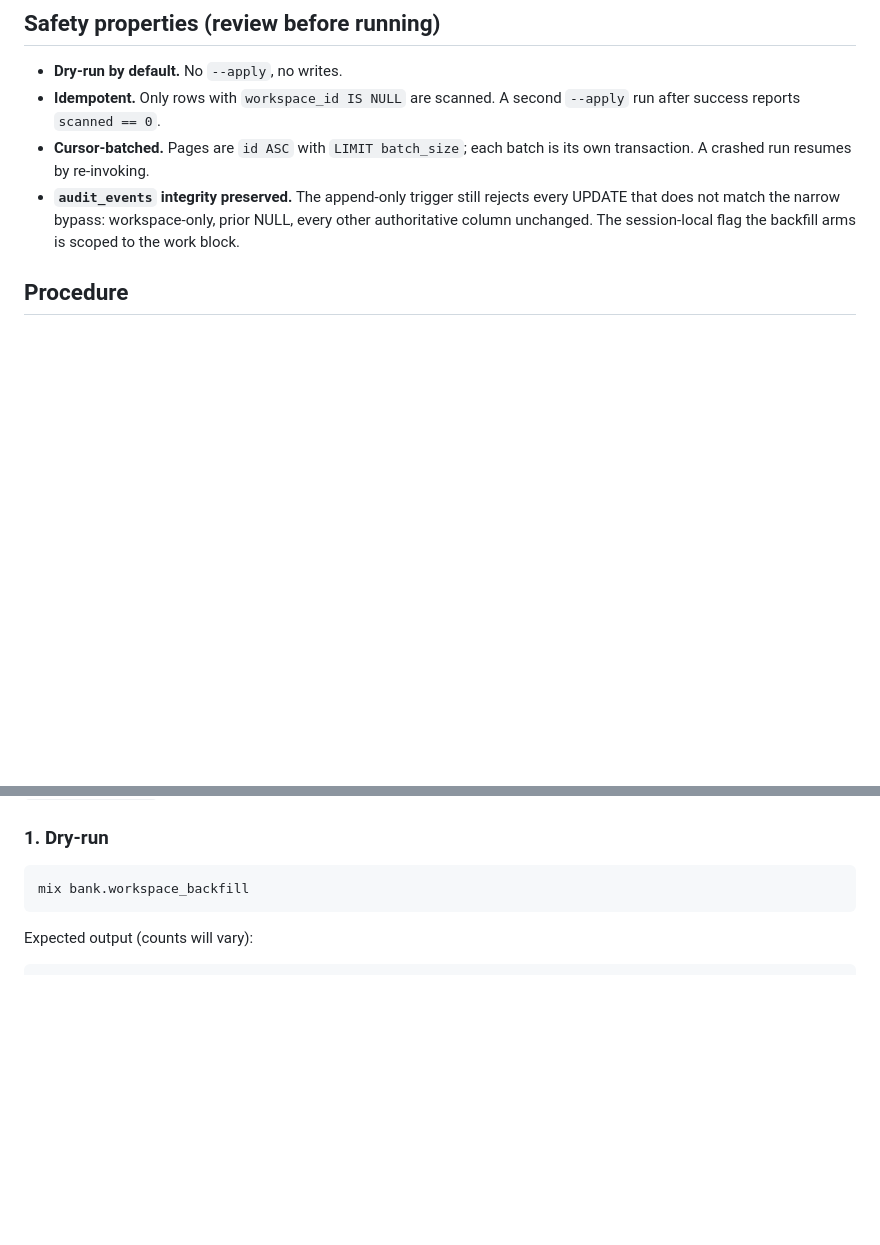
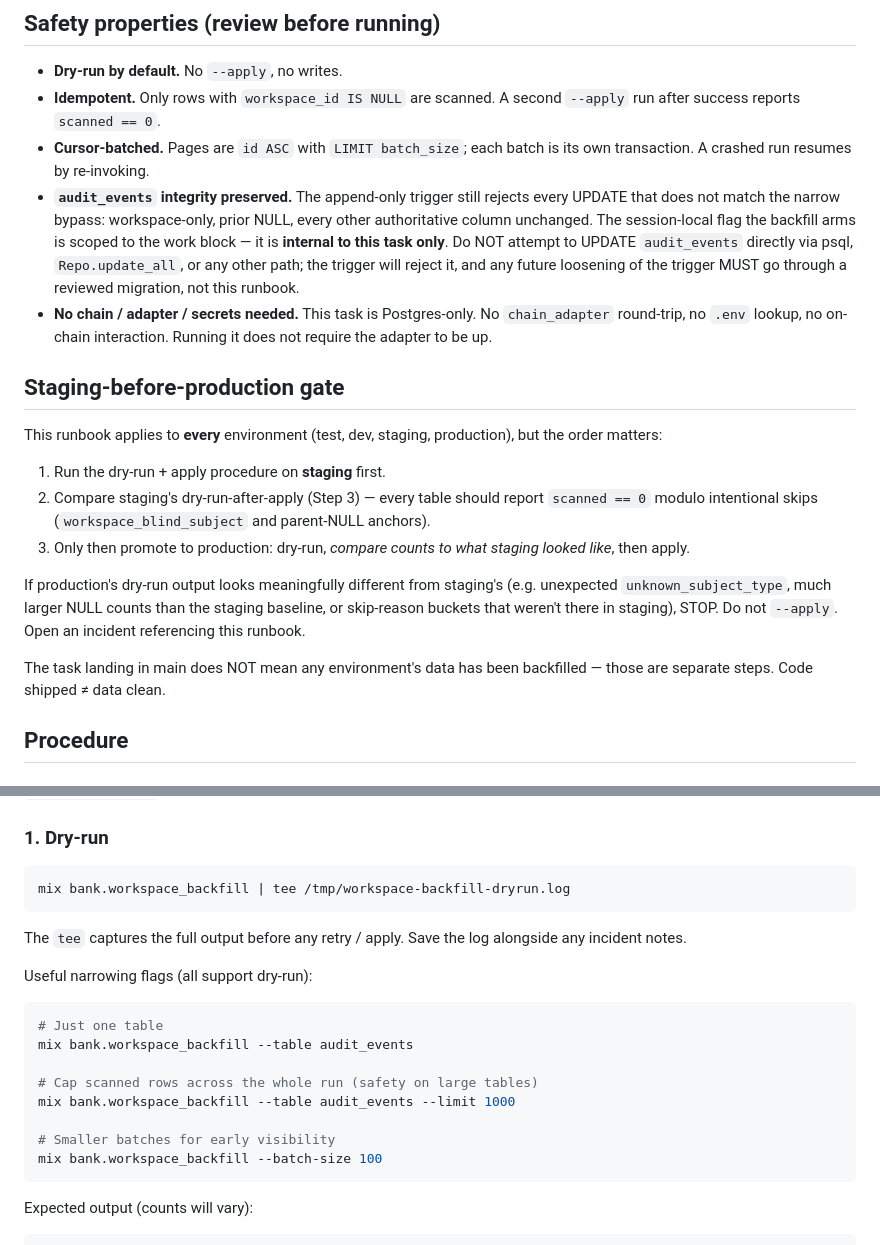
Before and after one commit to Linh86/cryptokorr, a Markdown page: docs/runbooks/workspace-backfill.md, 2 parts joined by grey strips. GitHub-like rendering; blank space fills up the shorter version.

````diff
--- a/docs/runbooks/workspace-backfill.md
+++ b/docs/runbooks/workspace-backfill.md
@@ -38,7 +38,37 @@ workspace per installation" pass and is not part of this task.
   still rejects every UPDATE that does not match the narrow
   bypass: workspace-only, prior NULL, every other authoritative
   column unchanged. The session-local flag the backfill arms is
-  scoped to the work block.
+  scoped to the work block — it is **internal to this task only**.
+  Do NOT attempt to UPDATE `audit_events` directly via psql,
+  `Repo.update_all`, or any other path; the trigger will reject
+  it, and any future loosening of the trigger MUST go through a
+  reviewed migration, not this runbook.
+- **No chain / adapter / secrets needed.** This task is
+  Postgres-only. No `chain_adapter` round-trip, no `.env` lookup,
+  no on-chain interaction. Running it does not require the
+  adapter to be up.
+
+## Staging-before-production gate
+
+This runbook applies to **every** environment (test, dev, staging,
+production), but the order matters:
+
+1. Run the dry-run + apply procedure on **staging** first.
+2. Compare staging's dry-run-after-apply (Step 3) — every table
+   should report `scanned == 0` modulo intentional skips
+   (`workspace_blind_subject` and parent-NULL anchors).
+3. Only then promote to production: dry-run, *compare counts to
+   what staging looked like*, then apply.
+
+If production's dry-run output looks meaningfully different from
+staging's (e.g. unexpected `unknown_subject_type`, much larger
+NULL counts than the staging baseline, or skip-reason buckets that
+weren't there in staging), STOP. Do not `--apply`. Open an
+incident referencing this runbook.
+
+The task landing in main does NOT mean any environment's data has
+been backfilled — those are separate steps. Code shipped ≠ data
+clean.
 
 ## Procedure
 
@@ -57,7 +87,23 @@ ecto.migrate` first.
 ### 1. Dry-run
 
 ```sh
-mix bank.workspace_backfill
+mix bank.workspace_backfill | tee /tmp/workspace-backfill-dryrun.log
+```
+
+The `tee` captures the full output before any retry / apply. Save
+the log alongside any incident notes.
+
+Useful narrowing flags (all support dry-run):
+
+```sh
+# Just one table
+mix bank.workspace_backfill --table audit_events
+
+# Cap scanned rows across the whole run (safety on large tables)
+mix bank.workspace_backfill --table audit_events --limit 1000
+
+# Smaller batches for early visibility
+mix bank.workspace_backfill --batch-size 100
 ```
 
 Expected output (counts will vary):
````
Also changed, not shown: other parts of docs/runbooks/workspace-backfill.md (+26 -4 lines).
